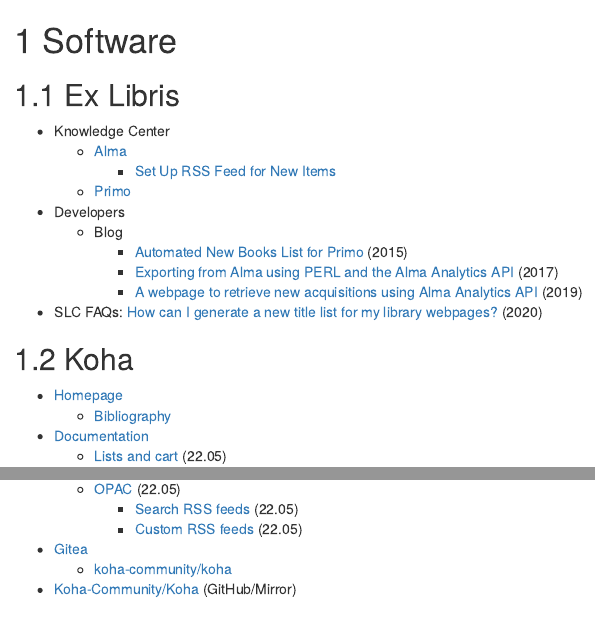
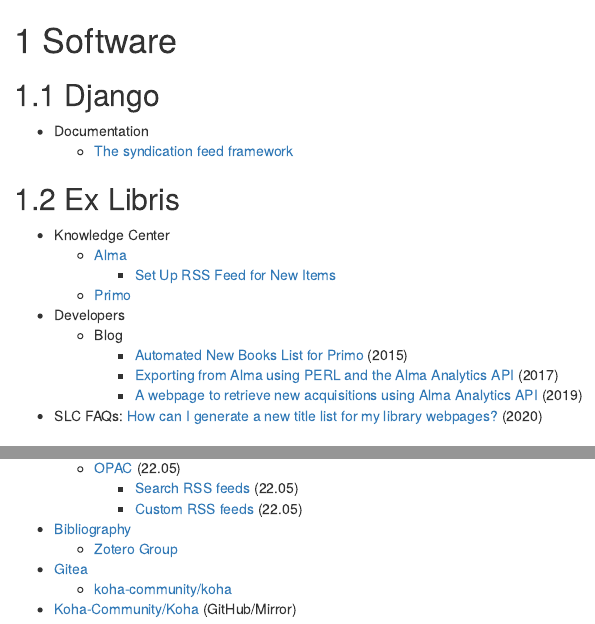
Before and after one commit to herreio/novadown, an R Markdown document (pages/software.Rmd): the page in a window 1100 px wide, from its top, and a second part further down, joined at a grey line. Rendered offline with R 4.5, knitr and Pandoc, with nearby package versions; drawn as R Markdown's standard HTML page in place of the format the file asks for.

Commit message:
Update page 'software'

```diff
--- a/pages/software.Rmd
+++ b/pages/software.Rmd
@@ -1,4 +1,9 @@
 # Software
+
+## Django
+
+- Documentation
+  - [The syndication feed framework](https://docs.djangoproject.com/en/4.1/ref/contrib/syndication/)
 
 ## Ex Libris
 
@@ -16,12 +21,13 @@
 ## Koha
 
 - [Homepage](https://koha-community.org/)
-  - [Bibliography](https://koha-community.org/documentation/koha-bibliography/)
 - [Documentation](https://koha-community.org/documentation/)
   - [Lists and cart](https://koha-community.org/manual/22.05/en/html/lists.html) (22.05)
   - [OPAC](https://koha-community.org/manual/22.05/en/html/opac.html) (22.05)
     - [Search RSS feeds](https://koha-community.org/manual/22.05/en/html/opac.html#search-rss-feeds) (22.05)
     - [Custom RSS feeds](https://koha-community.org/manual/22.05/en/html/opac.html#custom-rss-feeds-label) (22.05)
+- [Bibliography](https://koha-community.org/documentation/koha-bibliography/)
+  - [Zotero Group](https://www.zotero.org/groups/6684/koha)
 - [Gitea](https://git.koha-community.org/)
   - [koha-community/koha](https://git.koha-community.org/koha-community/koha)
 - [Koha-Community/Koha](https://github.com/Koha-Community/Koha) (GitHub/Mirror)
```
